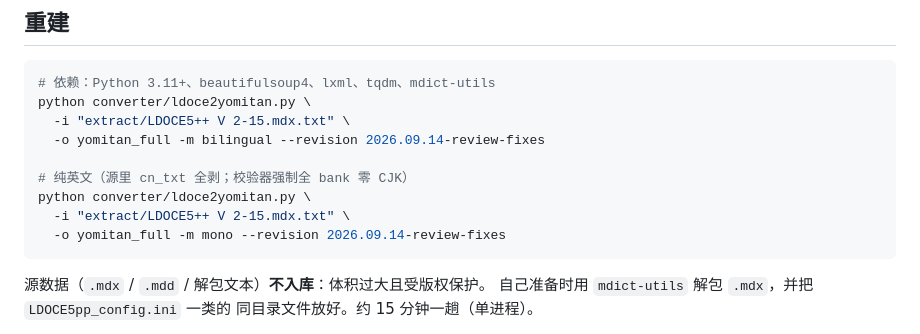
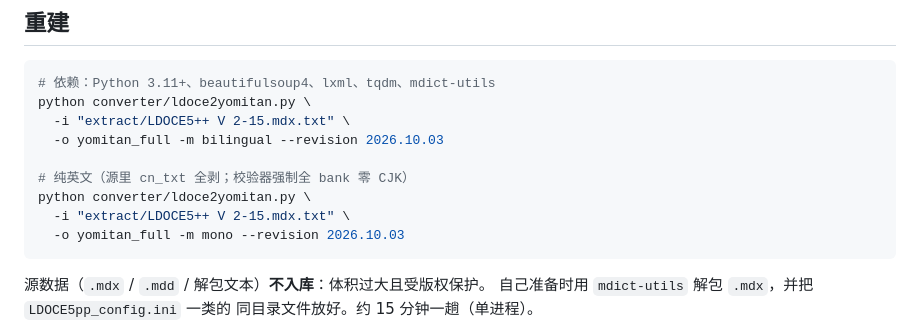
Before and after one commit to zitons/LDOCE5pp-EnCn-for-Yomitan, a Markdown page: README.md, the part around the change. GitHub-like rendering.

````diff
--- a/README.md
+++ b/README.md
@@ -86,12 +86,12 @@ python converter/regress_list_validity.py   <package.zip>   # 列表嵌套合法
 # 依赖：Python 3.11+、beautifulsoup4、lxml、tqdm、mdict-utils
 python converter/ldoce2yomitan.py \
   -i "extract/LDOCE5++ V 2-15.mdx.txt" \
-  -o yomitan_full -m bilingual --revision 2026.09.14-review-fixes
+  -o yomitan_full -m bilingual --revision 2026.10.03
 
 # 纯英文（源里 cn_txt 全剥；校验器强制全 bank 零 CJK）
 python converter/ldoce2yomitan.py \
   -i "extract/LDOCE5++ V 2-15.mdx.txt" \
-  -o yomitan_full -m mono --revision 2026.09.14-review-fixes
+  -o yomitan_full -m mono --revision 2026.10.03
 ```
 
 源数据（`.mdx` / `.mdd` / 解包文本）**不入库**：体积过大且受版权保护。
````
Also changed, not shown: AUDIO.md (+1 -1 lines), HANDOVER.md (+6 -0 lines).
